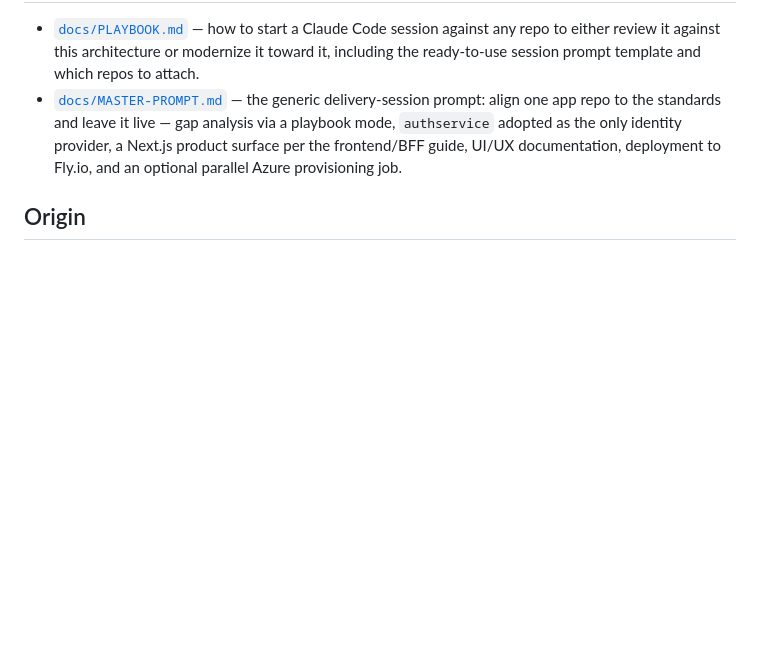
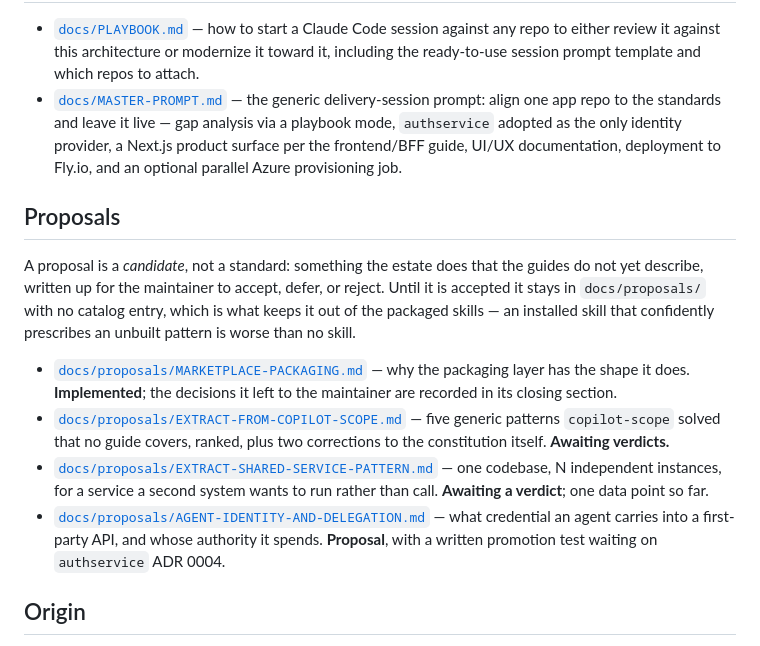
Before and after one commit to konradcinkusz/architecture-standards, a Markdown page: README.md, the part around the change. GitHub-like rendering; blank space fills up the shorter version.

Commit message:
Make docs/proposals/ discoverable from the README
The README indexes the constitution, the guides, the research standards
and the playbook. Proposals were the one document class it never
mentioned, so they were reachable only by browsing the tree.

The section leads with what a proposal is in this corpus — a candidate
awaiting accept/defer/reject, held out of the catalog so it cannot reach
an installed skill — because a stranger who finds these files without
that sentence has no way to tell them from settled standards.

Standings stay one line each; the reasoning stays in the proposal files.

Closes #31

Co-Authored-By: Claude Fable 5 <noreply@anthropic.com>
Claude-Session: https://claude.ai/code/session_01E29Lw3qVi1pEUVbg2duobm

```diff
--- a/README.md
+++ b/README.md
@@ -143,6 +143,27 @@ with the constitution, then pull in the guides the work touches.
   surface per the frontend/BFF guide, UI/UX documentation, deployment to Fly.io, and
   an optional parallel Azure provisioning job.
 
+## Proposals
+
+A proposal is a *candidate*, not a standard: something the estate does that the guides
+do not yet describe, written up for the maintainer to accept, defer, or reject. Until it
+is accepted it stays in `docs/proposals/` with no catalog entry, which is what keeps it
+out of the packaged skills — an installed skill that confidently prescribes an unbuilt
+pattern is worse than no skill.
+
+- [`docs/proposals/MARKETPLACE-PACKAGING.md`](docs/proposals/MARKETPLACE-PACKAGING.md) —
+  why the packaging layer has the shape it does. **Implemented**; the decisions it left
+  to the maintainer are recorded in its closing section.
+- [`docs/proposals/EXTRACT-FROM-COPILOT-SCOPE.md`](docs/proposals/EXTRACT-FROM-COPILOT-SCOPE.md)
+  — five generic patterns `copilot-scope` solved that no guide covers, ranked, plus two
+  corrections to the constitution itself. **Awaiting verdicts.**
+- [`docs/proposals/EXTRACT-SHARED-SERVICE-PATTERN.md`](docs/proposals/EXTRACT-SHARED-SERVICE-PATTERN.md)
+  — one codebase, N independent instances, for a service a second system wants to run
+  rather than call. **Awaiting a verdict**; one data point so far.
+- [`docs/proposals/AGENT-IDENTITY-AND-DELEGATION.md`](docs/proposals/AGENT-IDENTITY-AND-DELEGATION.md)
+  — what credential an agent carries into a first-party API, and whose authority it
+  spends. **Proposal**, with a written promotion test waiting on `authservice` ADR 0004.
+
 ## Origin
 
 The blueprint was extracted from two systems that already follow it — `copilot-scope`
```
